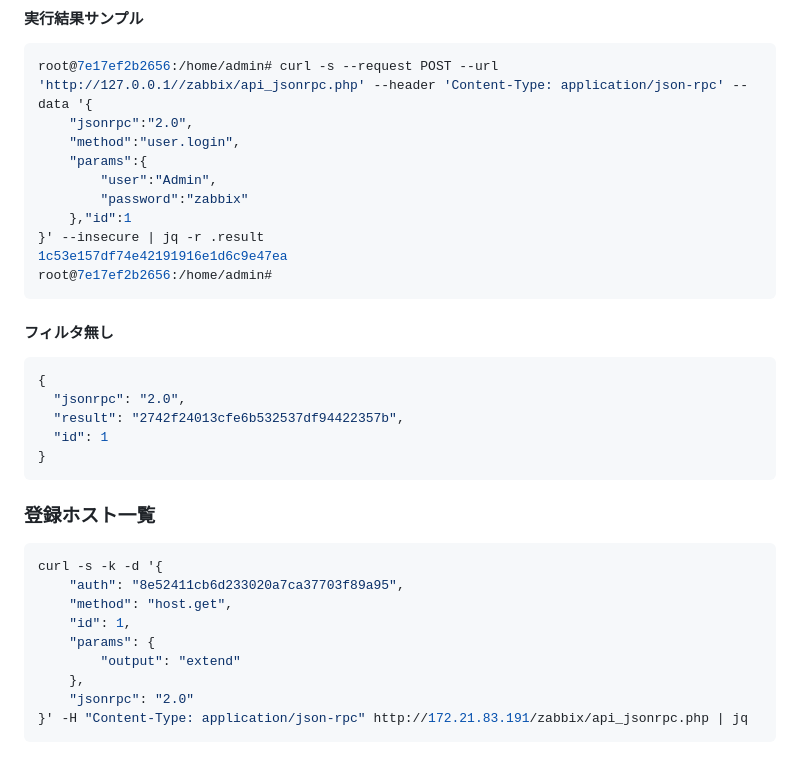
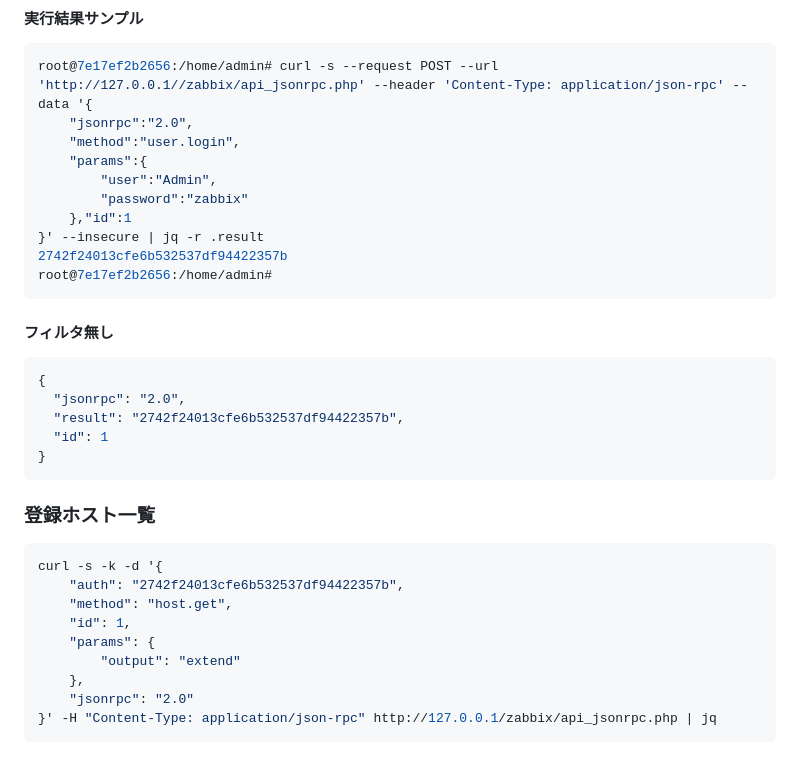
Before and after one commit to n138-kz/Dockerfile.zabbixAPIClientOnDiscordBot, a Markdown page: .github/README.md, the part around the change. Rendered like a GitHub page.

````diff
--- a/.github/README.md
+++ b/.github/README.md
@@ -76,7 +76,7 @@ root@7e17ef2b2656:/home/admin# curl -s --request POST --url 'http://127.0.0.1//z
         "password":"zabbix"
     },"id":1
 }' --insecure | jq -r .result
-1c53e157df74e42191916e1d6c9e47ea
+2742f24013cfe6b532537df94422357b
 root@7e17ef2b2656:/home/admin#
 ```
 
@@ -94,12 +94,12 @@ root@7e17ef2b2656:/home/admin#
 
 ```sh
 curl -s -k -d '{
-    "auth": "8e52411cb6d233020a7ca37703f89a95",
+    "auth": "2742f24013cfe6b532537df94422357b",
     "method": "host.get",
     "id": 1,
     "params": {
         "output": "extend"
     },
     "jsonrpc": "2.0"
-}' -H "Content-Type: application/json-rpc" http://172.21.83.191/zabbix/api_jsonrpc.php | jq
+}' -H "Content-Type: application/json-rpc" http://127.0.0.1/zabbix/api_jsonrpc.php | jq
 ```
````
